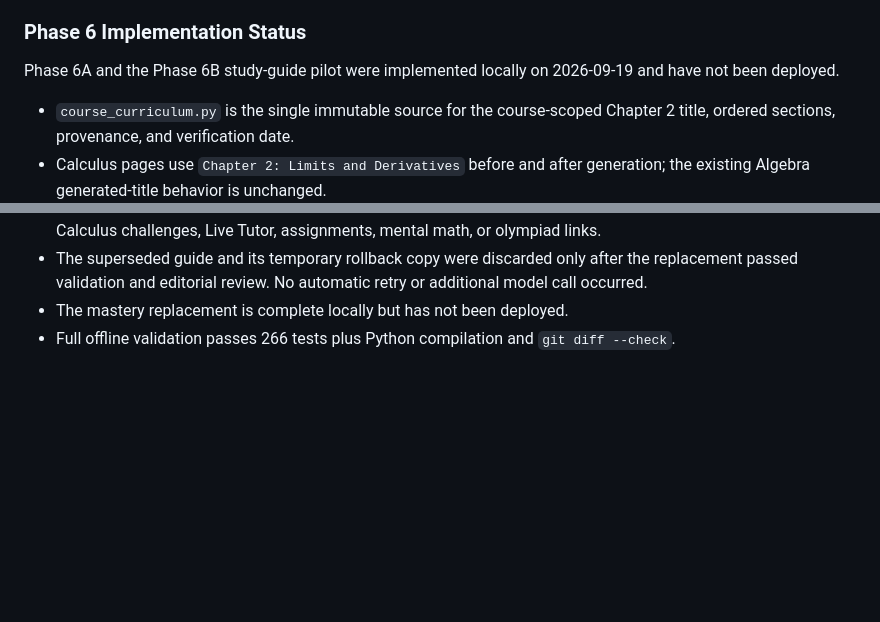
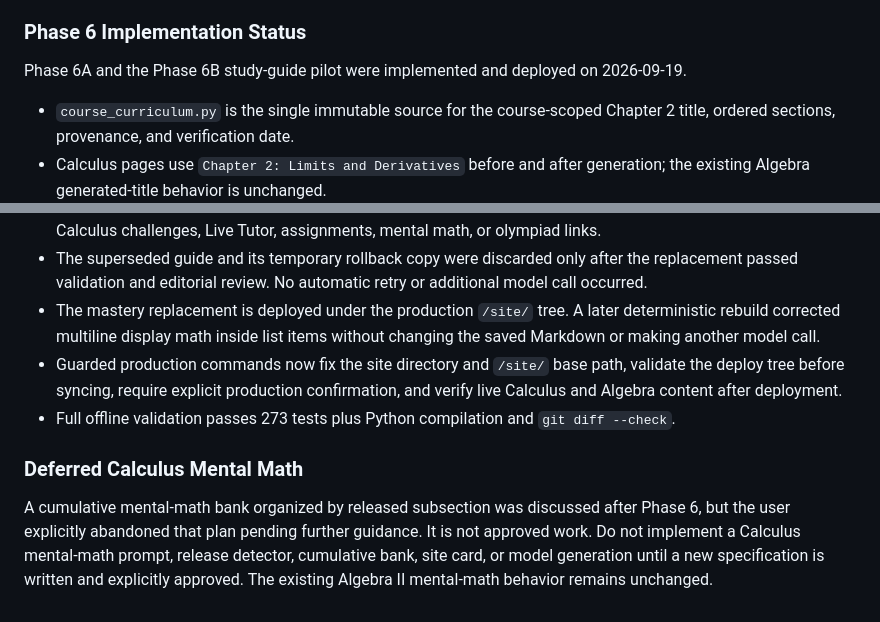
Before and after one commit to ShahNiravG/math-tutor, a Markdown page: math_tutor/docs/MULTI_COURSE_SITE.md, 2 parts joined by grey strips. Rendered like a GitHub page; blank space fills up the shorter version.

```diff
--- a/math_tutor/docs/MULTI_COURSE_SITE.md
+++ b/math_tutor/docs/MULTI_COURSE_SITE.md
@@ -467,8 +467,7 @@ additional model cost remain visible.
 
 ### Phase 6 Implementation Status
 
-Phase 6A and the Phase 6B study-guide pilot were implemented locally on 2026-09-19 and have
-not been deployed.
+Phase 6A and the Phase 6B study-guide pilot were implemented and deployed on 2026-09-19.
 
 - `course_curriculum.py` is the single immutable source for the course-scoped Chapter 2 title,
   ordered sections, provenance, and verification date.
@@ -491,5 +490,18 @@ not been deployed.
   and exposed no Calculus challenges, Live Tutor, assignments, mental math, or olympiad links.
 - The superseded guide and its temporary rollback copy were discarded only after the replacement
   passed validation and editorial review. No automatic retry or additional model call occurred.
-- The mastery replacement is complete locally but has not been deployed.
-- Full offline validation passes 266 tests plus Python compilation and `git diff --check`.
+- The mastery replacement is deployed under the production `/site/` tree. A later deterministic
+  rebuild corrected multiline display math inside list items without changing the saved Markdown
+  or making another model call.
+- Guarded production commands now fix the site directory and `/site/` base path, validate the
+  deploy tree before syncing, require explicit production confirmation, and verify live Calculus
+  and Algebra content after deployment.
+- Full offline validation passes 273 tests plus Python compilation and `git diff --check`.
+
+### Deferred Calculus Mental Math
+
+A cumulative mental-math bank organized by released subsection was discussed after Phase 6, but
+the user explicitly abandoned that plan pending further guidance. It is not approved work. Do not
+implement a Calculus mental-math prompt, release detector, cumulative bank, site card, or model
+generation until a new specification is written and explicitly approved. The existing Algebra II
+mental-math behavior remains unchanged.
```
Also changed, not shown: math_tutor/HANDOFF.md (+16 -3 lines).
